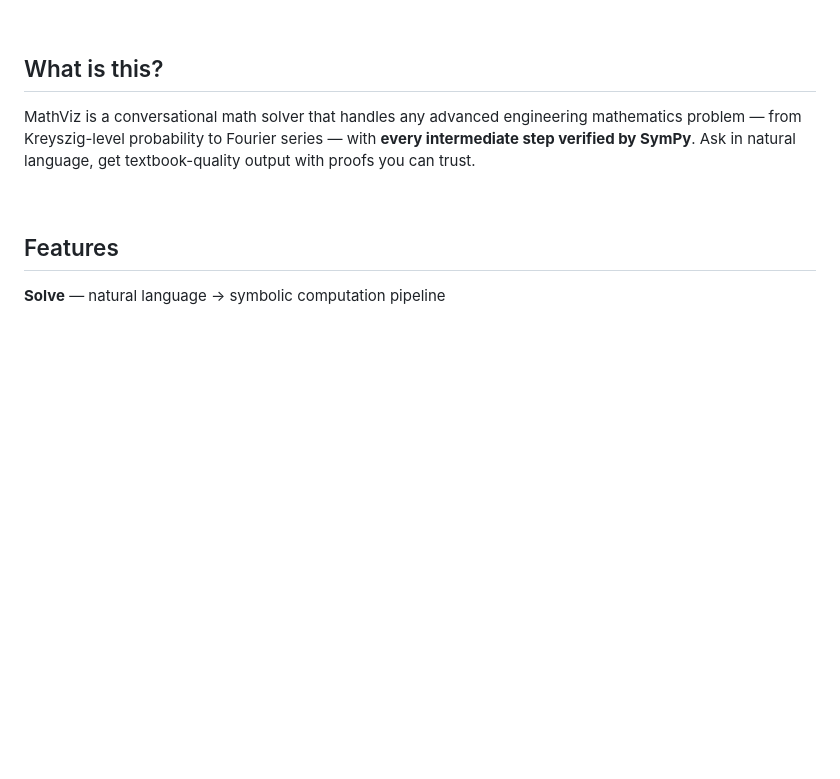
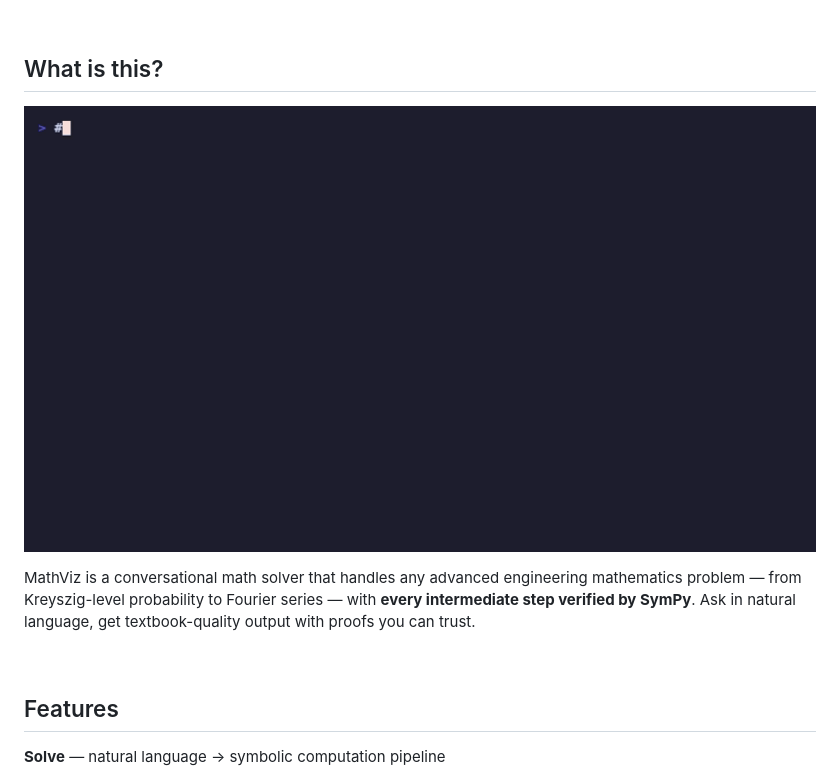
Before and after one commit to stussysenik/math-explainer-redwood, a Markdown page: README.md, the part around the change. Rendered like a GitHub page; blank space fills up the shorter version.

Commit message:
docs: embed demo GIF in README

```diff
--- a/README.md
+++ b/README.md
@@ -22,6 +22,9 @@
 <br />
 
 ## What is this?
+
+![Demo](demo.gif)
+
 
 MathViz is a conversational math solver that handles any advanced engineering mathematics problem — from Kreyszig-level probability to Fourier series — with **every intermediate step verified by SymPy**. Ask in natural language, get textbook-quality output with proofs you can trust.
 
```
